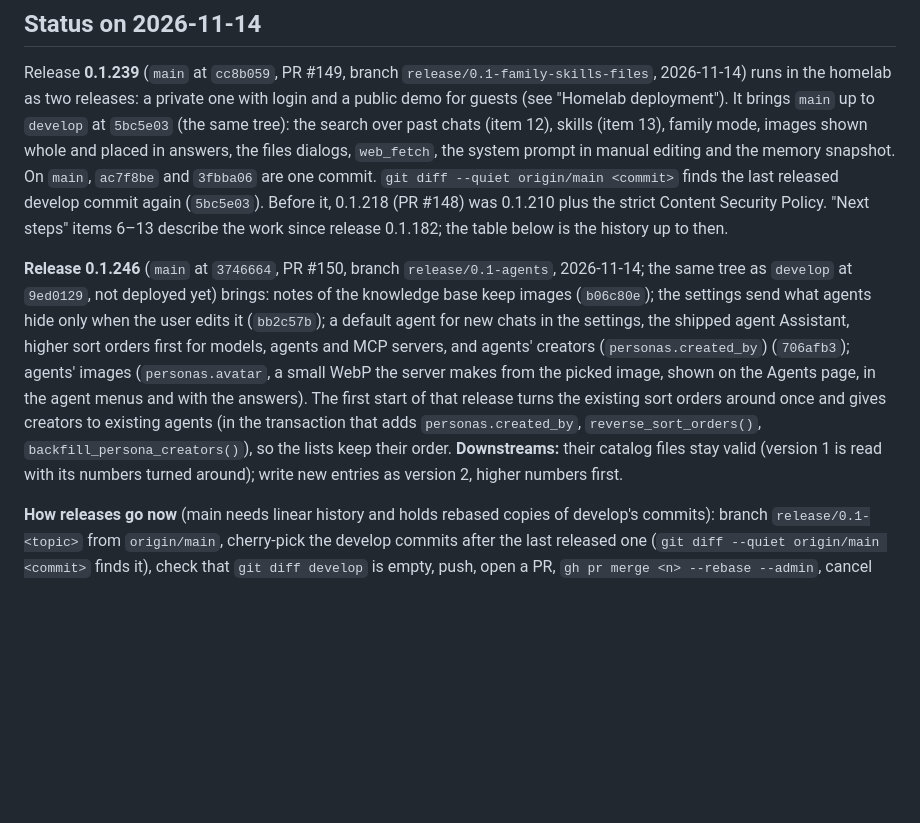
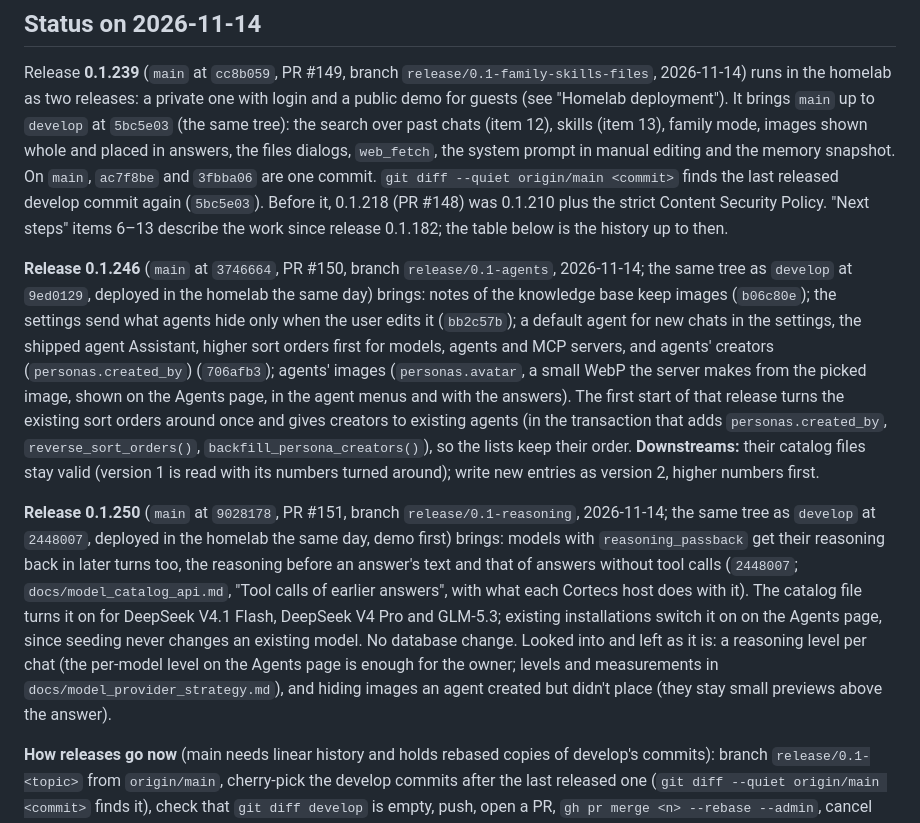
Before and after one commit to Knaeckebrothero/Advanced-LLM-Chat, a Markdown page: docs/generalization_refactor.md, the part around the change. GitHub-like rendering; blank space fills up the shorter version.

Commit message:
Handover notes after release 0.1.250
Release 0.1.250 deployed on both homelab instances, and the reasoning levels of the open models: what they accept, measured through Cortecs, and what the research says about max.

```diff
--- a/docs/generalization_refactor.md
+++ b/docs/generalization_refactor.md
@@ -25,7 +25,9 @@ The user explicitly wants providers and setup settled before the deployment and
 
 Release **0.1.239** (`main` at `cc8b059`, PR #149, branch `release/0.1-family-skills-files`, 2026-11-14) runs in the homelab as two releases: a private one with login and a public demo for guests (see "Homelab deployment"). It brings `main` up to `develop` at `5bc5e03` (the same tree): the search over past chats (item 12), skills (item 13), family mode, images shown whole and placed in answers, the files dialogs, `web_fetch`, the system prompt in manual editing and the memory snapshot. On `main`, `ac7f8be` and `3fbba06` are one commit. `git diff --quiet origin/main <commit>` finds the last released develop commit again (`5bc5e03`). Before it, 0.1.218 (PR #148) was 0.1.210 plus the strict Content Security Policy. "Next steps" items 6–13 describe the work since release 0.1.182; the table below is the history up to then.
 
-**Release 0.1.246** (`main` at `3746664`, PR #150, branch `release/0.1-agents`, 2026-11-14; the same tree as `develop` at `9ed0129`, not deployed yet) brings: notes of the knowledge base keep images (`b06c80e`); the settings send what agents hide only when the user edits it (`bb2c57b`); a default agent for new chats in the settings, the shipped agent Assistant, higher sort orders first for models, agents and MCP servers, and agents' creators (`personas.created_by`) (`706afb3`); agents' images (`personas.avatar`, a small WebP the server makes from the picked image, shown on the Agents page, in the agent menus and with the answers). The first start of that release turns the existing sort orders around once and gives creators to existing agents (in the transaction that adds `personas.created_by`, `reverse_sort_orders()`, `backfill_persona_creators()`), so the lists keep their order. **Downstreams:** their catalog files stay valid (version 1 is read with its numbers turned around); write new entries as version 2, higher numbers first.
+**Release 0.1.246** (`main` at `3746664`, PR #150, branch `release/0.1-agents`, 2026-11-14; the same tree as `develop` at `9ed0129`, deployed in the homelab the same day) brings: notes of the knowledge base keep images (`b06c80e`); the settings send what agents hide only when the user edits it (`bb2c57b`); a default agent for new chats in the settings, the shipped agent Assistant, higher sort orders first for models, agents and MCP servers, and agents' creators (`personas.created_by`) (`706afb3`); agents' images (`personas.avatar`, a small WebP the server makes from the picked image, shown on the Agents page, in the agent menus and with the answers). The first start of that release turns the existing sort orders around once and gives creators to existing agents (in the transaction that adds `personas.created_by`, `reverse_sort_orders()`, `backfill_persona_creators()`), so the lists keep their order. **Downstreams:** their catalog files stay valid (version 1 is read with its numbers turned around); write new entries as version 2, higher numbers first.
+
+**Release 0.1.250** (`main` at `9028178`, PR #151, branch `release/0.1-reasoning`, 2026-11-14; the same tree as `develop` at `2448007`, deployed in the homelab the same day, demo first) brings: models with `reasoning_passback` get their reasoning back in later turns too, the reasoning before an answer's text and that of answers without tool calls (`2448007`; `docs/model_catalog_api.md`, "Tool calls of earlier answers", with what each Cortecs host does with it). The catalog file turns it on for DeepSeek V4.1 Flash, DeepSeek V4 Pro and GLM-5.3; existing installations switch it on on the Agents page, since seeding never changes an existing model. No database change. Looked into and left as it is: a reasoning level per chat (the per-model level on the Agents page is enough for the owner; levels and measurements in `docs/model_provider_strategy.md`), and hiding images an agent created but didn't place (they stay small previews above the answer).
 
 **How releases go now** (main needs linear history and holds rebased copies of develop's commits): branch `release/0.1-<topic>` from `origin/main`, cherry-pick the develop commits after the last released one (`git diff --quiet origin/main <commit>` finds it), check that `git diff develop` is empty, push, open a PR, `gh pr merge <n> --rebase --admin`, cancel the redundant pull_request run. The version is `0.1.<run number>` of the push run on `main`. Wait for the develop build to pass first when the Dockerfiles changed: it is the only build before the release. Then bump both homelab releases, the demo first (see "Homelab deployment").
 
```
Also changed, not shown: docs/model_provider_strategy.md (+2 -0 lines).
